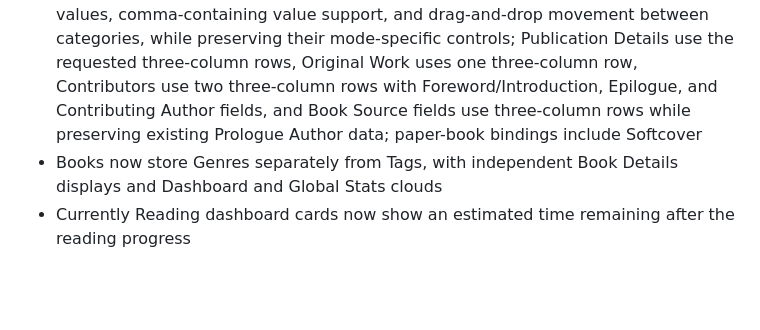
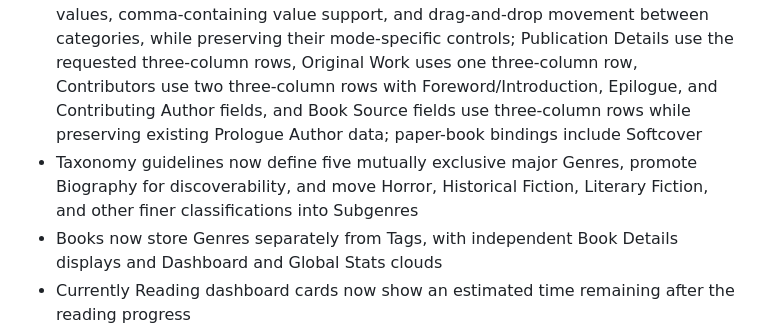
Before and after one commit to jqnoc/librarium, a Markdown page: CHANGELOG.md, the part around the change. Drawn GitHub-style; blank space fills up the shorter version.

```diff
--- a/CHANGELOG.md
+++ b/CHANGELOG.md
@@ -16,6 +16,7 @@ and this project adheres to [Semantic Versioning](https://semver.org/spec/v2.0.0
 ### Changed
 - Currently Reading cards now preserve the original progress line, accent the percentage like estimated time left, keep matching metadata spacing, and omit seconds from read and estimated-left times
 - Add New Book and Edit Metadata now share the same ordered metadata form layout, including full-width Classification chip editing for alphabetically sorted Genres, Subgenres, Themes, Settings, Historical Periods, Subjects, and Audiences with concise descriptions of each category's distinct purpose, semicolon-delimited values, comma-containing value support, and drag-and-drop movement between categories, while preserving their mode-specific controls; Publication Details use the requested three-column rows, Original Work uses one three-column row, Contributors use two three-column rows with Foreword/Introduction, Epilogue, and Contributing Author fields, and Book Source fields use three-column rows while preserving existing Prologue Author data; paper-book bindings include Softcover
+- Taxonomy guidelines now define five mutually exclusive major Genres, promote Biography for discoverability, and move Horror, Historical Fiction, Literary Fiction, and other finer classifications into Subgenres
 - Books now store Genres separately from Tags, with independent Book Details displays and Dashboard and Global Stats clouds
 - Currently Reading dashboard cards now show an estimated time remaining after the reading progress
 - Words of the Day can now be edited directly from the Dashboard and saved to their books
```
Also changed, not shown: Librarium_Taxonomy_Guidelines_v1.0.md (+81 -24 lines).
